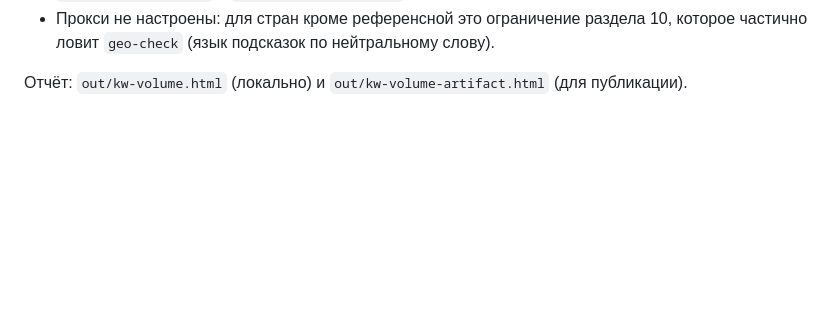
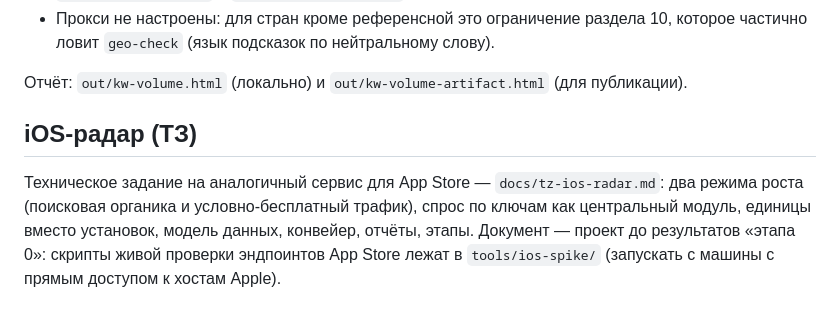
Before and after one commit to addtraff/app-finder, a Markdown page: README.md, the part around the change. Rendered like a GitHub page; blank space fills up the shorter version.

Commit message:
README: ссылка на ТЗ iOS-радара и скрипты этапа 0
Сам документ docs/tz-ios-radar.md добавляется следующим коммитом после сборки
и вычитки фрагментов.

Co-Authored-By: Claude Fable 5.1 <noreply@anthropic.com>
Claude-Session: https://claude.ai/code/session_019SfdpHoPwmeBs3cu3nVnhm

```diff
--- a/README.md
+++ b/README.md
@@ -237,3 +237,11 @@ node tools/selftest-kw.js              # самопроверка на синт
   частично ловит `geo-check` (язык подсказок по нейтральному слову).
 
 Отчёт: `out/kw-volume.html` (локально) и `out/kw-volume-artifact.html` (для публикации).
+
+## iOS-радар (ТЗ)
+
+Техническое задание на аналогичный сервис для App Store — `docs/tz-ios-radar.md`: два режима
+роста (поисковая органика и условно-бесплатный трафик), спрос по ключам как центральный модуль,
+единицы вместо установок, модель данных, конвейер, отчёты, этапы. Документ — проект до
+результатов «этапа 0»: скрипты живой проверки эндпоинтов App Store лежат в `tools/ios-spike/`
+(запускать с машины с прямым доступом к хостам Apple).
```
